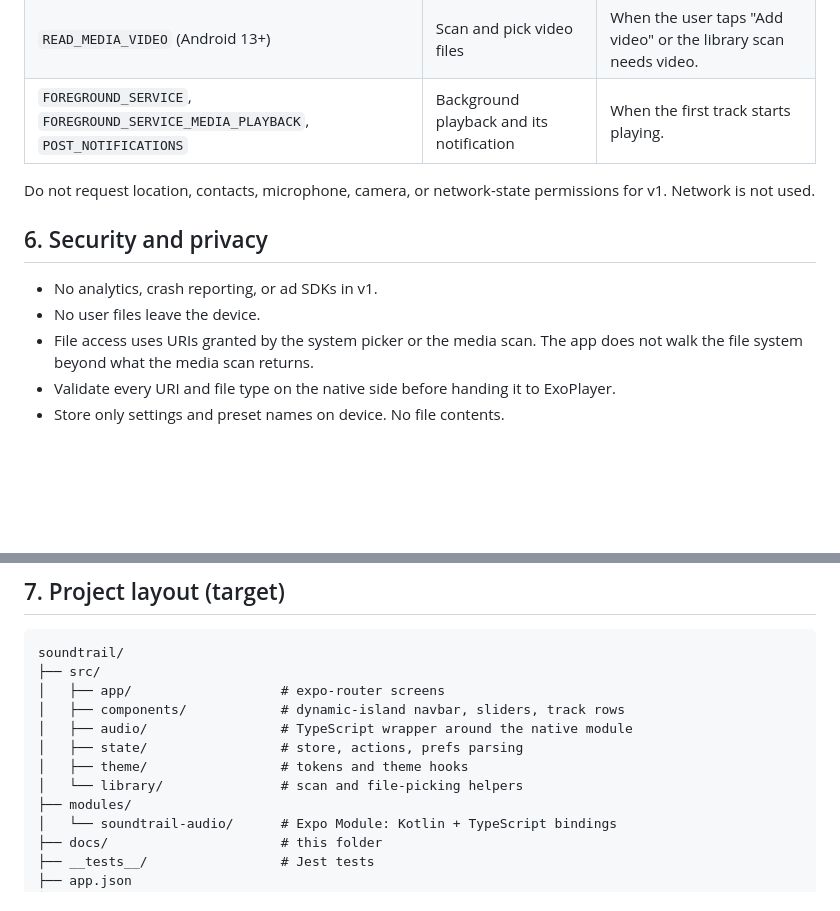
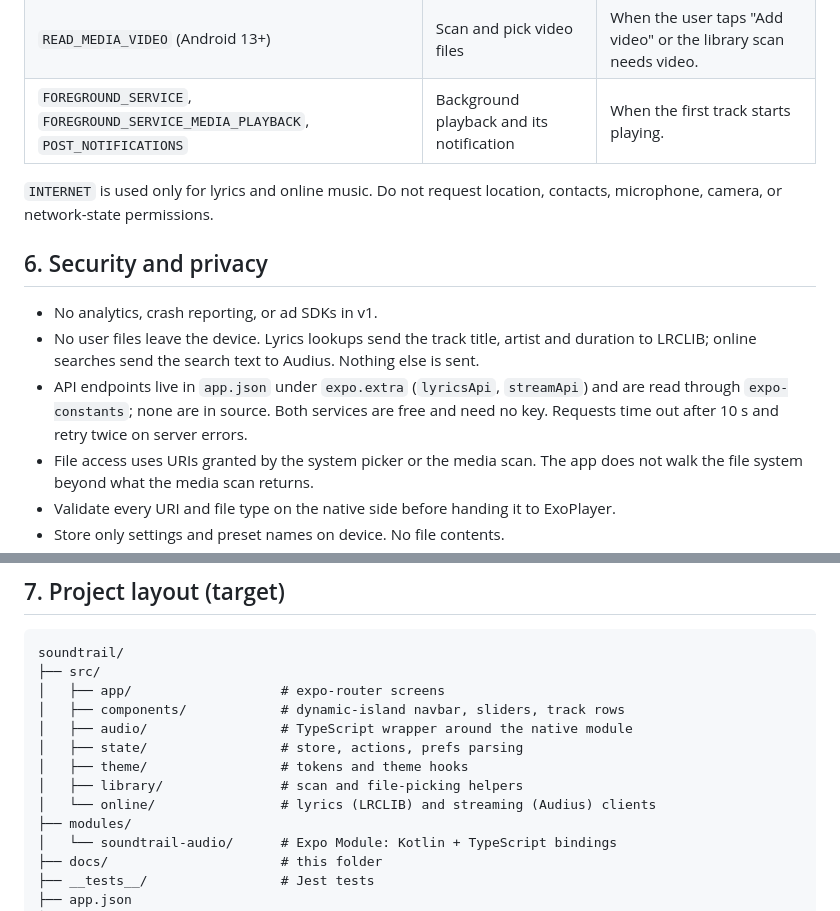
Before and after one commit to hunixcode/soundtrail, a Markdown page: docs/02-technical-spec.md, 2 parts joined by grey strips. GitHub-like rendering; blank space fills up the shorter version.

```diff
--- a/docs/02-technical-spec.md
+++ b/docs/02-technical-spec.md
@@ -128,12 +128,13 @@ Versions are not written in these docs on purpose. The version in use is whateve
 | `READ_MEDIA_VIDEO` (Android 13+) | Scan and pick video files | When the user taps "Add video" or the library scan needs video. |
 | `FOREGROUND_SERVICE`, `FOREGROUND_SERVICE_MEDIA_PLAYBACK`, `POST_NOTIFICATIONS` | Background playback and its notification | When the first track starts playing. |
 
-Do not request location, contacts, microphone, camera, or network-state permissions for v1. Network is not used.
+`INTERNET` is used only for lyrics and online music. Do not request location, contacts, microphone, camera, or network-state permissions.
 
 ## 6. Security and privacy
 
 - No analytics, crash reporting, or ad SDKs in v1.
-- No user files leave the device.
+- No user files leave the device. Lyrics lookups send the track title, artist and duration to LRCLIB; online searches send the search text to Audius. Nothing else is sent.
+- API endpoints live in `app.json` under `expo.extra` (`lyricsApi`, `streamApi`) and are read through `expo-constants`; none are in source. Both services are free and need no key. Requests time out after 10 s and retry twice on server errors.
 - File access uses URIs granted by the system picker or the media scan. The app does not walk the file system beyond what the media scan returns.
 - Validate every URI and file type on the native side before handing it to ExoPlayer.
 - Store only settings and preset names on device. No file contents.
@@ -149,7 +150,8 @@ soundtrail/
 │   ├── audio/                 # TypeScript wrapper around the native module
 │   ├── state/                 # store, actions, prefs parsing
 │   ├── theme/                 # tokens and theme hooks
-│   └── library/               # scan and file-picking helpers
+│   ├── library/               # scan and file-picking helpers
+│   └── online/                # lyrics (LRCLIB) and streaming (Audius) clients
 ├── modules/
 │   └── soundtrail-audio/      # Expo Module: Kotlin + TypeScript bindings
 ├── docs/                      # this folder
```
Also changed, not shown: docs/01-product-spec.md (+11 -5 lines), docs/03-roadmap.md (+3 -1 lines).
